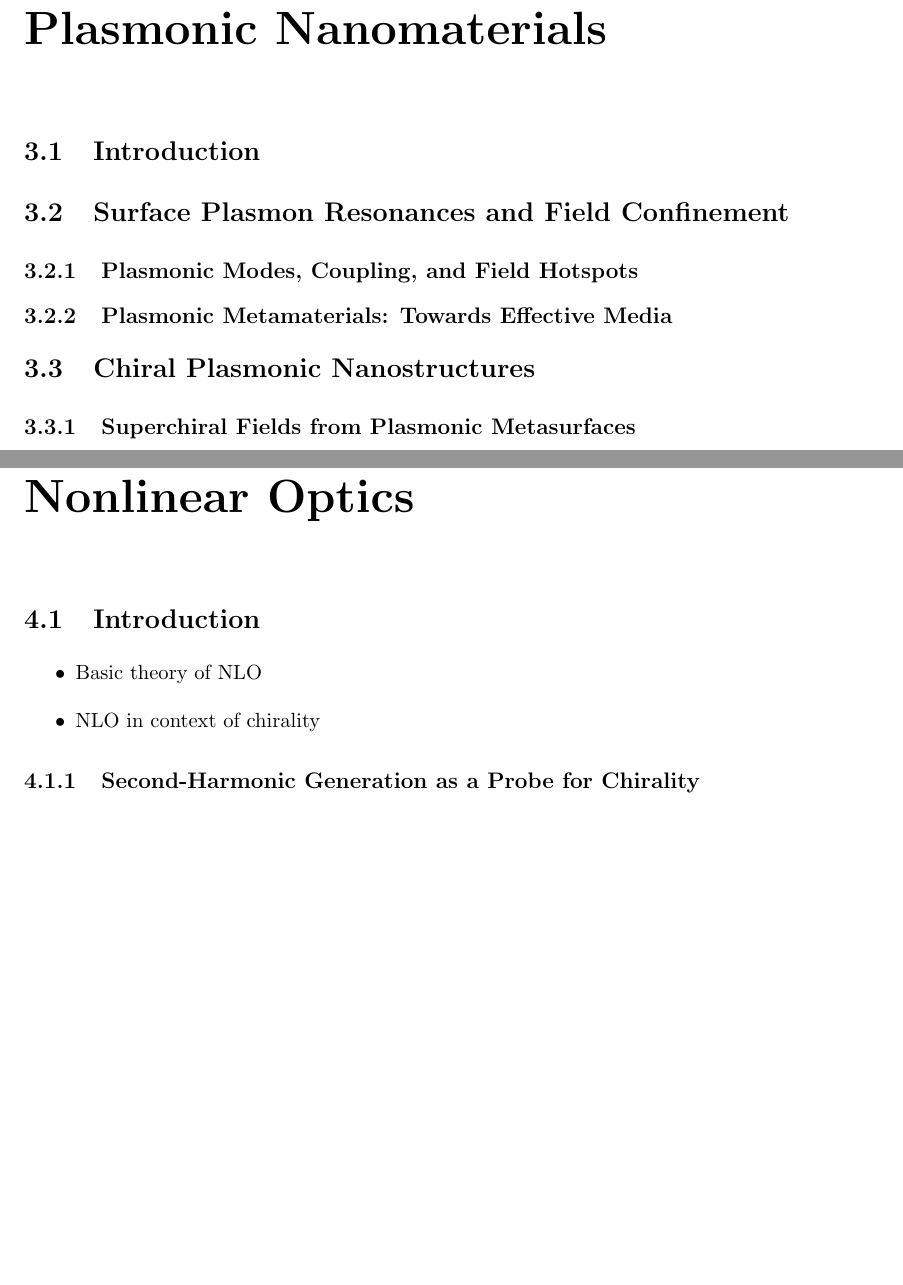
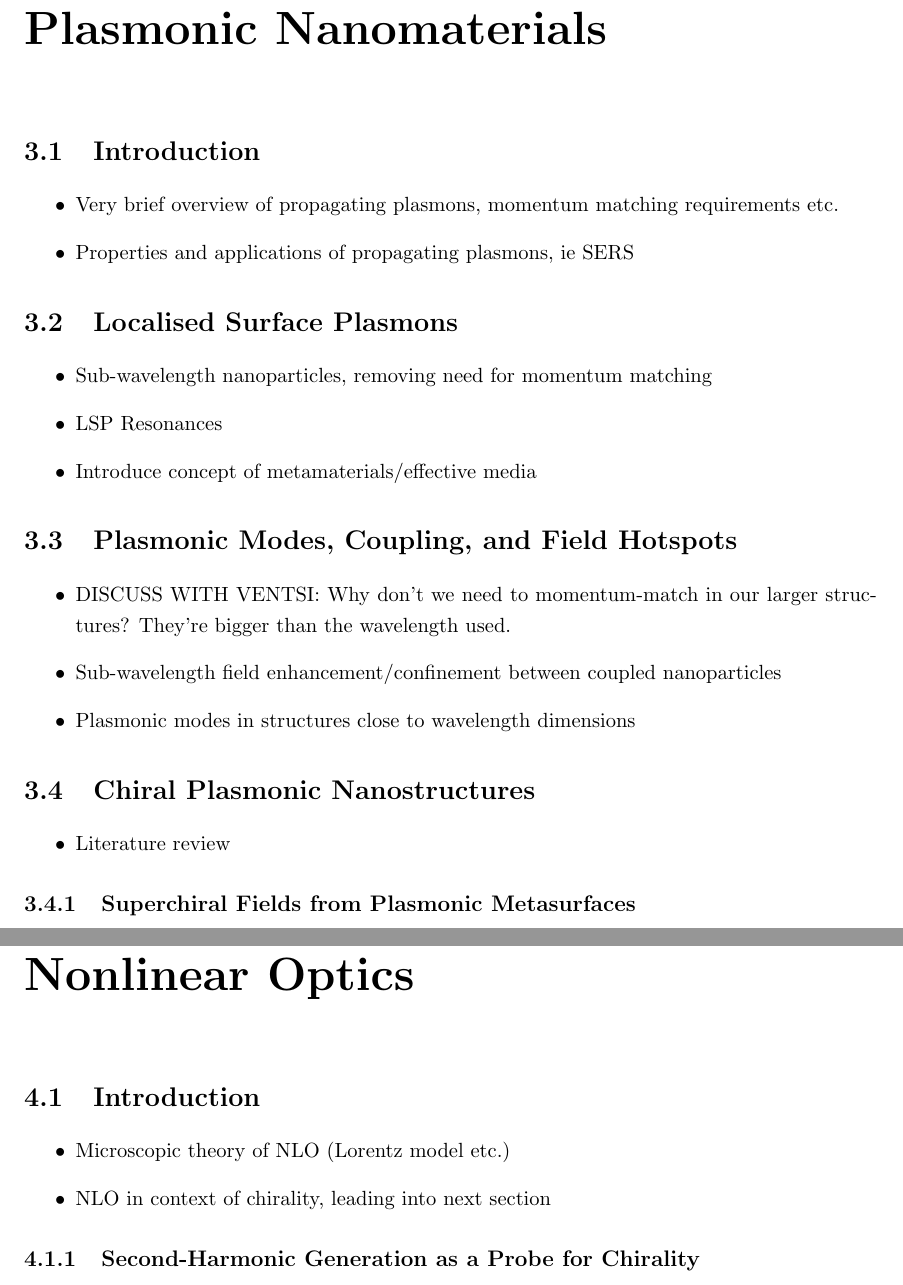
Before and after one commit to jtc42/ThesisUoB, a LaTeX thesis (main.tex, which reads sections/background/NonlinearOptics.tex, sections/background/Plasmonics.tex): two parts of pages 12 and 13 of 50, joined at a grey line, cut so that both start at the same text, the shorter picture padded with empty space. Compiled offline with pdfLaTeX.

Commit message:
Added to-do bullets

```diff
--- a/sections/background/NonlinearOptics.tex
+++ b/sections/background/NonlinearOptics.tex
@@ -2,8 +2,8 @@
 
 \section{Introduction}
 \begin{itemize}
-    \item Basic theory of NLO
-    \item NLO in context of chirality
+    \item Microscopic theory of NLO (Lorentz model etc.)
+    \item NLO in context of chirality, leading into next section
 \end{itemize}
 \subsection{Second-Harmonic Generation as a Probe for Chirality}\label{sec:background:NonlinearOptics:chirality}
 \begin{itemize}
--- a/sections/background/Plasmonics.tex
+++ b/sections/background/Plasmonics.tex
@@ -1,10 +1,28 @@
 \chapter{Plasmonic Nanomaterials}\label{sec:background:Plasmonics}
 
 \section{Introduction}
+\begin{itemize}
+    \item Very brief overview of propagating plasmons, momentum matching requirements etc.
+    \item Properties and applications of propagating plasmons, ie SERS
+\end{itemize}
 
-\section{Surface Plasmon Resonances and Field Confinement}
-\subsection{Plasmonic Modes, Coupling, and Field Hotspots}
-\subsection{Plasmonic Metamaterials: Towards Effective Media}\label{sec:background:Plasmonics:Metamaterials}
+\section{Localised Surface Plasmons}\label{sec:background:Plasmonics:Metamaterials}
+\begin{itemize}
+    \item Sub-wavelength nanoparticles, removing need for momentum matching
+    \item LSP Resonances
+    \item Introduce concept of metamaterials/effective media
+\end{itemize}
+
+\section{Plasmonic Modes, Coupling, and Field Hotspots}
+\begin{itemize}
+    \item DISCUSS WITH VENTSI: Why don't we need to momentum-match in our larger structures? They're bigger than the wavelength used.
+    \item Sub-wavelength field enhancement/confinement between coupled nanoparticles
+    \item Plasmonic modes in structures close to wavelength dimensions
+\end{itemize}
 
 \section{Chiral Plasmonic Nanostructures}
+\begin{itemize}
+    \item Literature review
+\end{itemize}
+
 \subsection{Superchiral Fields from Plasmonic Metasurfaces}
```
